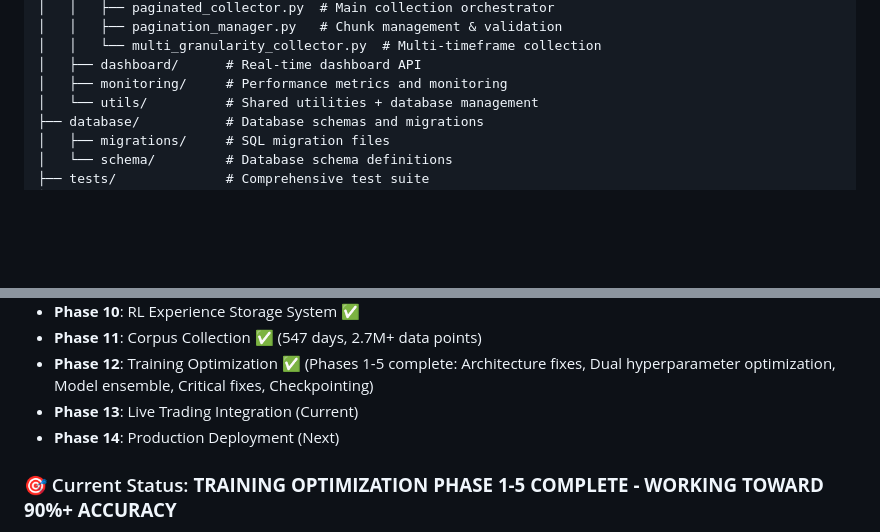
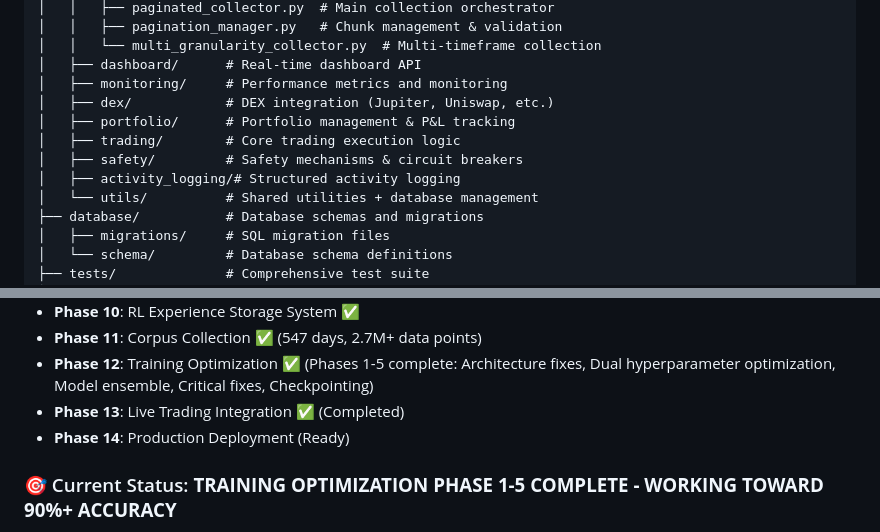
Before and after one commit to daniqan/shyvr-auto, a Markdown page: README.md, 2 parts joined by grey strips. Drawn GitHub-style; blank space fills up the shorter version.

Commit message:
update readme (directories and mermaid

```diff
--- a/README.md
+++ b/README.md
@@ -1026,6 +1026,11 @@ shyvrai-rlte/
 │   │   └── multi_granularity_collector.py  # Multi-timeframe collection
 │   ├── dashboard/      # Real-time dashboard API
 │   ├── monitoring/     # Performance metrics and monitoring
+│   ├── dex/            # DEX integration (Jupiter, Uniswap, etc.)
+│   ├── portfolio/      # Portfolio management & P&L tracking
+│   ├── trading/        # Core trading execution logic
+│   ├── safety/         # Safety mechanisms & circuit breakers
+│   ├── activity_logging/# Structured activity logging
 │   └── utils/          # Shared utilities + database management
 ├── database/           # Database schemas and migrations
 │   ├── migrations/     # SQL migration files
@@ -1061,8 +1066,8 @@ shyvrai-rlte/
 - **Phase 10**: RL Experience Storage System ✅
 - **Phase 11**: Corpus Collection ✅ (547 days, 2.7M+ data points)
 - **Phase 12**: Training Optimization ✅ (Phases 1-5 complete: Architecture fixes, Dual hyperparameter optimization, Model ensemble, Critical fixes, Checkpointing)
-- **Phase 13**: Live Trading Integration (Current)
-- **Phase 14**: Production Deployment (Next)
+- **Phase 13**: Live Trading Integration ✅ (Completed)
+- **Phase 14**: Production Deployment (Ready)
 
 ### 🎯 Current Status: **TRAINING OPTIMIZATION PHASE 1-5 COMPLETE - WORKING TOWARD 90%+ ACCURACY**
 - **323 comprehensive tests** with **94% coverage**
```
Also changed, not shown: other parts of README.md (+28 -0 lines).
